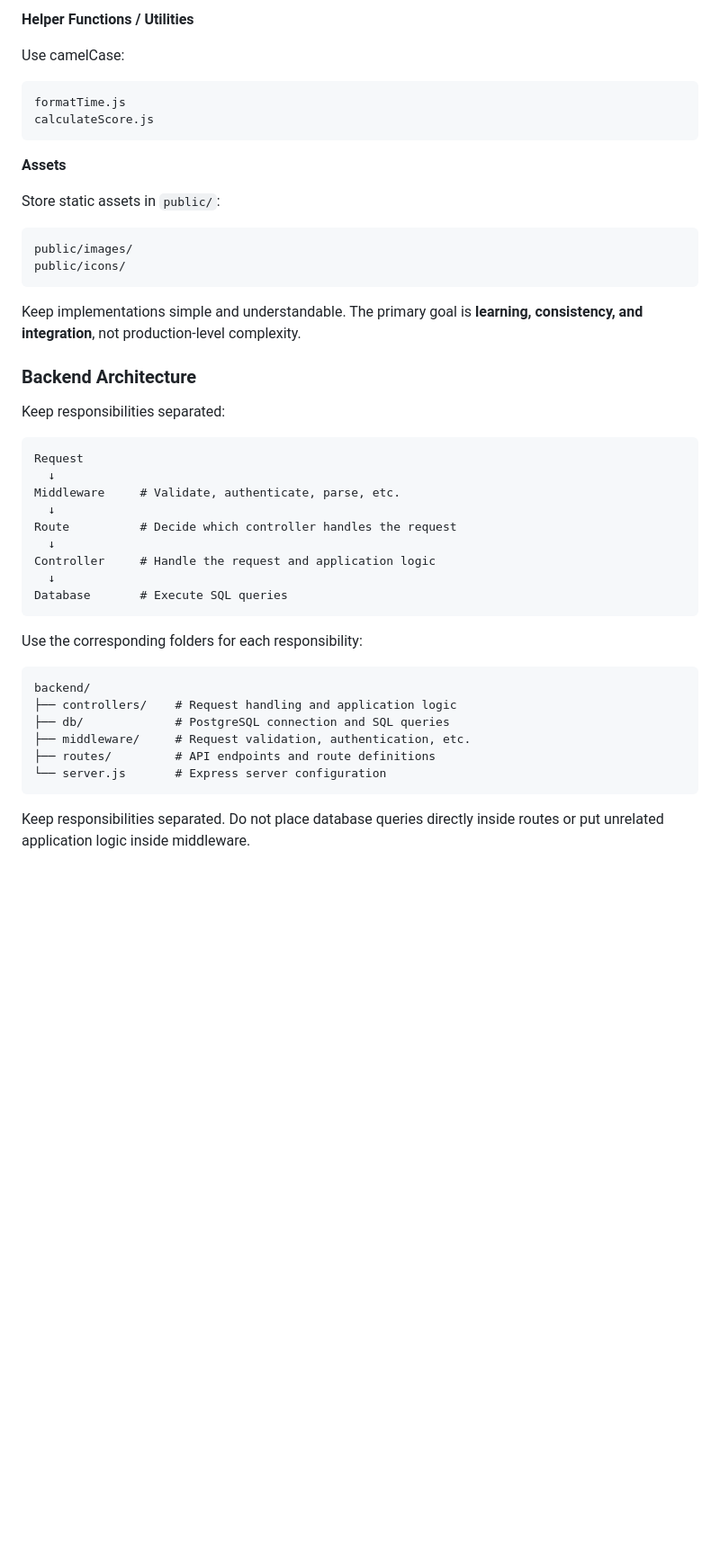
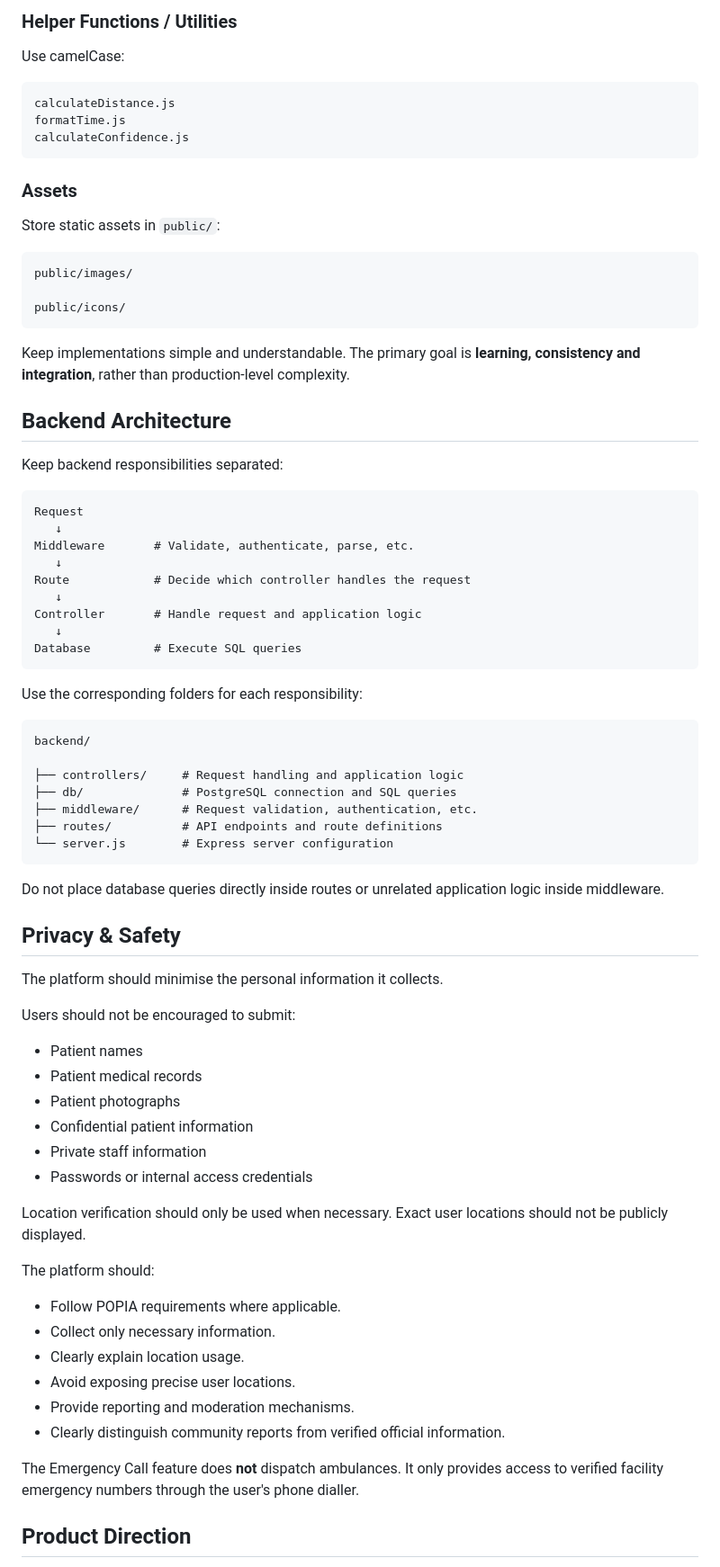
Before and after one commit to CacheMeIfYouCan-Health/local-health, a Markdown page: README.md, the part around one of its changes. Shown at 90% size. Rendered like a GitHub page; blank space fills up the shorter version.

````diff
--- a/README.md
+++ b/README.md
@@ -103,51 +140,82 @@ LeaderboardTable.js
 ```
 
-**Helper Functions / Utilities**
+### Helper Functions / Utilities
 
 Use camelCase:
 
 ```text
+calculateDistance.js
 formatTime.js
-calculateScore.js
+calculateConfidence.js
 ```
 
-**Assets**
+### Assets
 
 Store static assets in `public/`:
 
 ```text
 public/images/
+
 public/icons/
 ```
 
-Keep implementations simple and understandable. The primary goal is **learning, consistency, and integration**, not production-level complexity.
+Keep implementations simple and understandable. The primary goal is **learning, consistency and integration**, rather than production-level complexity.
 
+## Backend Architecture
 
-### Backend Architecture
-
-Keep responsibilities separated:
+Keep backend responsibilities separated:
 
 ```text
 Request
-  ↓
-Middleware     # Validate, authenticate, parse, etc.
-  ↓
-Route          # Decide which controller handles the request
-  ↓
-Controller     # Handle the request and application logic
-  ↓
-Database       # Execute SQL queries
+   ↓
+Middleware       # Validate, authenticate, parse, etc.
+   ↓
+Route            # Decide which controller handles the request
+   ↓
+Controller       # Handle request and application logic
+   ↓
+Database         # Execute SQL queries
 ```
 
 Use the corresponding folders for each responsibility:
 
 ```text
 backend/
-├── controllers/    # Request handling and application logic
-├── db/             # PostgreSQL connection and SQL queries
-├── middleware/     # Request validation, authentication, etc.
-├── routes/         # API endpoints and route definitions
-└── server.js       # Express server configuration
+
+├── controllers/     # Request handling and application logic
+├── db/              # PostgreSQL connection and SQL queries
+├── middleware/      # Request validation, authentication, etc.
+├── routes/          # API endpoints and route definitions
+└── server.js        # Express server configuration
 ```
 
-Keep responsibilities separated. Do not place database queries directly inside routes or put unrelated application logic inside middleware.
+Do not place database queries directly inside routes or unrelated application logic inside middleware.
+
+## Privacy & Safety
+
+The platform should minimise the personal information it collects.
+
+Users should not be encouraged to submit:
+
+* Patient names
+* Patient medical records
+* Patient photographs
+* Confidential patient information
+* Private staff information
+* Passwords or internal access credentials
+
+Location verification should only be used when necessary. Exact user locations should not be publicly displayed.
+
+The platform should:
+
+* Follow POPIA requirements where applicable.
+* Collect only necessary information.
+* Clearly explain location usage.
+* Avoid exposing precise user locations.
+* Provide reporting and moderation mechanisms.
+* Clearly distinguish community reports from verified official information.
+
+The Emergency Call feature does **not** dispatch ambulances. It only provides access to verified facility emergency numbers through the user's phone dialler.
+
+## Product Direction
+
````
Also changed, not shown: other parts of README.md (+104 -40 lines), frontend/README.md (deleted, +0 -36 lines).
